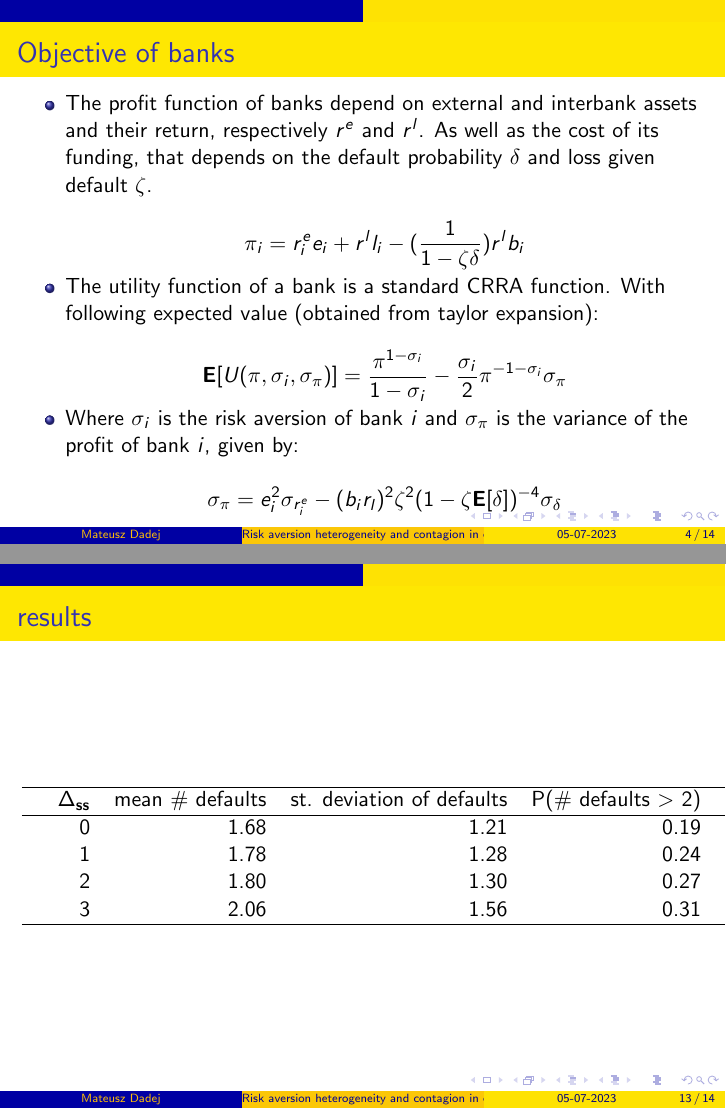
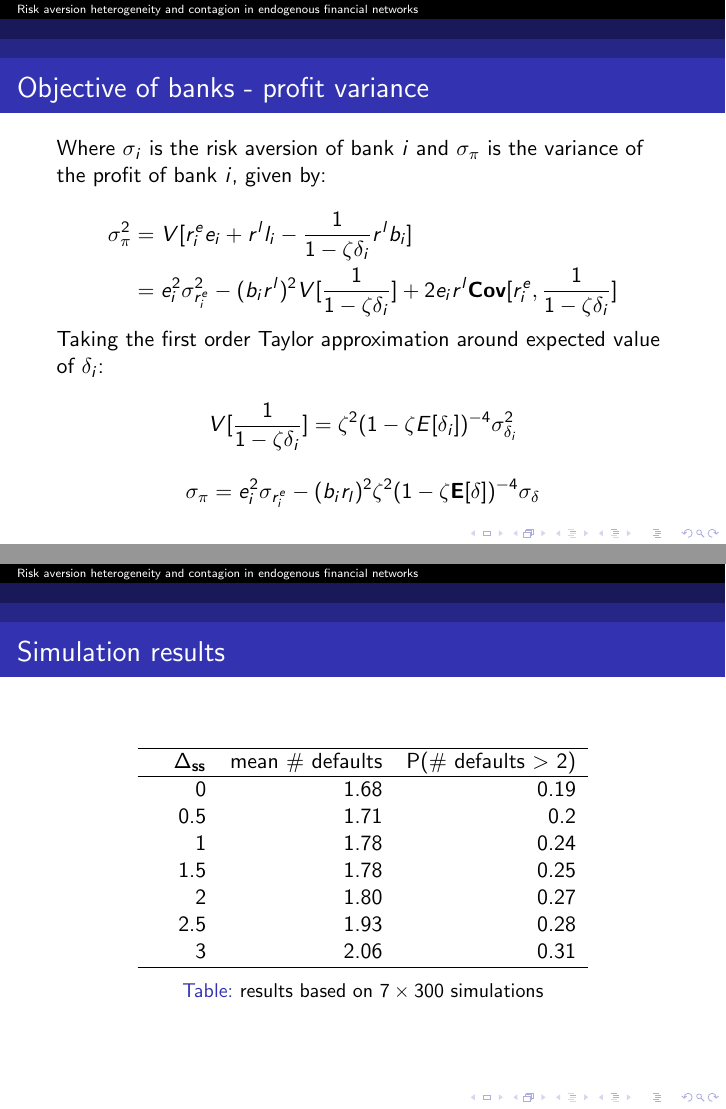
Before and after one commit to m-dadej/network_contagion, LaTeX slides (slides/bielefeld.tex): pages 4 and 13 of 14 before the commit and pages 6 and 15 of 16 after it, joined at a grey line. Compiled offline with pdfLaTeX.

Commit message:
summer school slides

```diff
--- a/slides/bielefeld.tex
+++ b/slides/bielefeld.tex
@@ -4,15 +4,17 @@
 \usepackage{graphicx}
 \usepackage{amsmath}
 \usepackage{hyperref}
-\usetheme{AnnArbor}
+\usetheme{Antibes}
 
 \title{Risk aversion heterogeneity and contagion in
 endogenous financial networks}
 \bibliographystyle{apalike}
 \author{Mateusz Dadej}
+\institute{University of Brescia}
 % write an affiliation
 
-\date{05-07-2023} % check the date of the talk
+\date[VLC 2023] % (optional)
+{Summer School: Risk and Uncertainty in Economics, Insurance and Finance, Bielefeld, 2021}
 
 \begin{document}
 
@@ -50,14 +52,11 @@ endogenous financial networks}
     \begin{itemize}
         \item The profit function of banks depend on external and interbank assets and their return, respectively $r^e$ and $r^l$. As well as the cost of its funding, that depends on the default probability $\delta$ and loss given default $\zeta$.
 
-        \[\pi_i = r_{i}^e e_i + r^l l_i - (\frac{1}{1 - \zeta \delta}) r^l b_i\]
+        \[\pi_i = r_{i}^e e_i + r^l l_i - \left(\frac{1}{1 - \zeta \delta}\right) r^l b_i\]
 
-        \item The utility function of a bank is a standard CRRA function. With following expected value (obtained from taylor expansion):
+        \item The utility function of a bank is a standard CRRA function
 
-        \[\mathbf{E}[U(\pi, \sigma_i, \sigma_\pi)] = \frac{\pi^{1-\sigma_i}}{1 - \sigma_i} - \frac{\sigma_i}{2} \pi^{-1-\sigma_i} \sigma_\pi\]
+        \[U(\pi_i, \sigma_i) = \frac{\pi^{1-\sigma}}{1 - \sigma}\]
 
-        \item Where $\sigma_i$ is the risk aversion of bank $i$ and $\sigma_\pi$ is the variance of the profit of bank $i$, given by:
-
-        \[\sigma_\pi = e_i^2 \sigma_{r_i^e} - (b_i  r_l)^2  \zeta^2 (1 - \zeta \mathbf{E}[\delta])^{-4}  \sigma_\delta\]
 
     \end{itemize}
@@ -64,3 +85,18 @@ endogenous financial networks}
+\begin{frame}{Objective of banks - profit variance}
+    Where $\sigma_i$ is the risk aversion of bank $i$ and $\sigma_\pi$ is the variance of the profit of bank $i$, given by:
+
+    \begin{equation}
+        \begin{aligned}
+          \sigma^2_\pi &= V[r^e_i e_i + r^l l_i - \frac{1}{1 - \zeta \delta_i} r^l b_i] \\
+          &= e_i^2 \sigma^2_{r^e_i} - (b_i r^l)^2 V[\frac{1}{1 - \zeta \delta_i}] + 2 e_i r^l \textbf{Cov}[r^e_i, \frac{1}{1 - \zeta \delta_i}]
+        \end{aligned}\nonumber
+      \end{equation}
+
+      Taking the first order Taylor approximation around expected value of $\delta_i$:
+
+      \[V[\frac{1}{1 - \zeta \delta_i}] = \zeta^2 (1 - \zeta E[\delta_i])^{-4} \sigma^2_{\delta_i}\]
+
+      \[\sigma_\pi = e_i^2 \sigma_{r_i^e} - (b_i  r_l)^2  \zeta^2 (1 - \zeta \mathbf{E}[\delta])^{-4}  \sigma_\delta\]
 
 \end{frame}
 
@@ -215,20 +251,24 @@ Following linear program allows to match the funds among banks:
 
 \end{frame}
 
-\begin{frame}{results}
+\begin{frame}{Simulation results}
 
 \begin{table}[ht]
     \centering
-    \begin{tabular}{rrrrrr}
+    \begin{tabular}{rrrrr}
       \hline
-     & $\Delta_{\textbf{ss}}$ & mean \# defaults & st. deviation of defaults & P(\# defaults $>$ 2) & \# simulations \\
+     & $\Delta_{\textbf{ss}}$ & mean \# defaults &  P(\# defaults $>$ 2) \\
       \hline
-   & 0 & 1.68 & 1.21 & 0.19 &  95 \\
-   & 1 & 1.78 & 1.28 & 0.24 &  95 \\
-   & 2 & 1.80 & 1.30 & 0.27 &  95 \\
-   & 3 & 2.06 & 1.56 & 0.31 &  95 \\
+   & 0 & 1.68 & 0.19\\
+   & 0.5 & 1.71 & 0.2\\
+   & 1 & 1.78 & 0.24\\
+   & 1.5 & 1.78 & 0.25\\
+   & 2 & 1.80 & 0.27 \\
+   & 2.5 & 1.93 & 0.28\\
+   & 3 & 2.06 & 0.31\\
        \hline
     \end{tabular}
+    \caption{results based on $7 \times 300$ simulations}
   \end{table}
 
 \end{frame}
```
Also changed, not shown: slides/talk_notes.md (+6 -0 lines), slides/bielefeld.pdf, slides/bielefeld.tex (25 more changed lines), 7 other files.
